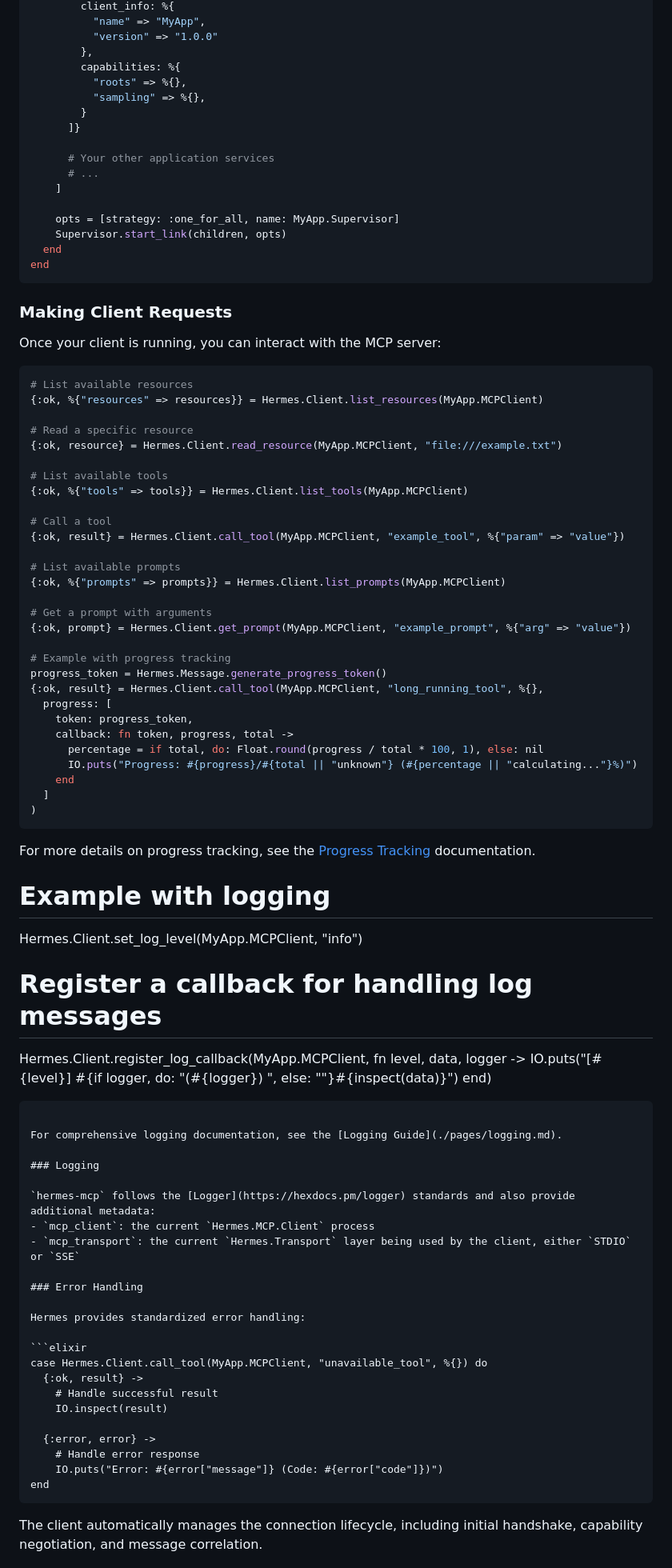
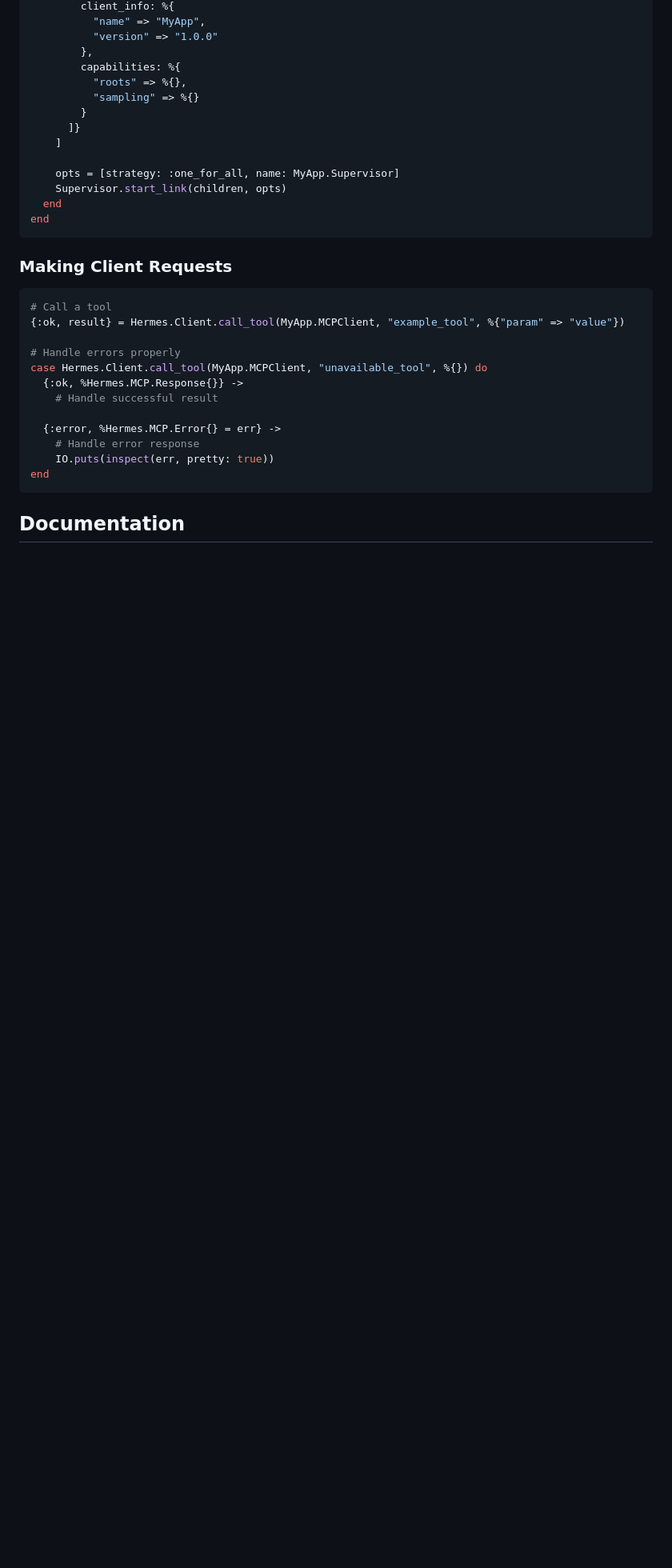
Before and after one commit to zoedsoupe/anubis-mcp, a Markdown page: README.md, the part around one of its changes. Shown at 80% size. Rendered like a GitHub page; blank space fills up the shorter version.

Commit message:
simplify readme

````diff
--- a/README.md
+++ b/README.md
@@ -69,12 +63,9 @@ defmodule MyApp.Application do
         },
         capabilities: %{
           "roots" => %{},
-          "sampling" => %{},
+          "sampling" => %{}
         }
       ]}
-
-      # Your other application services
-      # ...
     ]
 
     opts = [strategy: :one_for_all, name: MyApp.Supervisor]
@@ -85,74 +76,20 @@ end
 
 ### Making Client Requests
 
-Once your client is running, you can interact with the MCP server:
-
 ```elixir
-# List available resources
-{:ok, %{"resources" => resources}} = Hermes.Client.list_resources(MyApp.MCPClient)
-
-# Read a specific resource
-{:ok, resource} = Hermes.Client.read_resource(MyApp.MCPClient, "file:///example.txt")
-
-# List available tools
-{:ok, %{"tools" => tools}} = Hermes.Client.list_tools(MyApp.MCPClient)
-
 # Call a tool
 {:ok, result} = Hermes.Client.call_tool(MyApp.MCPClient, "example_tool", %{"param" => "value"})
 
-# List available prompts
-{:ok, %{"prompts" => prompts}} = Hermes.Client.list_prompts(MyApp.MCPClient)
+# Handle errors properly
+case Hermes.Client.call_tool(MyApp.MCPClient, "unavailable_tool", %{}) do
+  {:ok, %Hermes.MCP.Response{}} ->
+    # Handle successful result
 
-# Get a prompt with arguments
-{:ok, prompt} = Hermes.Client.get_prompt(MyApp.MCPClient, "example_prompt", %{"arg" => "value"})
-
-# Example with progress tracking
-progress_token = Hermes.Message.generate_progress_token()
-{:ok, result} = Hermes.Client.call_tool(MyApp.MCPClient, "long_running_tool", %{},
-  progress: [
-    token: progress_token,
-    callback: fn token, progress, total ->
-      percentage = if total, do: Float.round(progress / total * 100, 1), else: nil
-      IO.puts("Progress: #{progress}/#{total || "unknown"} (#{percentage || "calculating..."}%)")
-    end
-  ]
-)
-```
-
-For more details on progress tracking, see the [Progress Tracking](./pages/progress_tracking.md) documentation.
-
-# Example with logging
-Hermes.Client.set_log_level(MyApp.MCPClient, "info")
-
-# Register a callback for handling log messages
-Hermes.Client.register_log_callback(MyApp.MCPClient, fn level, data, logger ->
-  IO.puts("[#{level}] #{if logger, do: "(#{logger}) ", else: ""}#{inspect(data)}")
-end)
-```
-
-For comprehensive logging documentation, see the [Logging Guide](./pages/logging.md).
-
-### Logging
-
-`hermes-mcp` follows the [Logger](https://hexdocs.pm/logger) standards and also provide additional metadata:
-- `mcp_client`: the current `Hermes.MCP.Client` process
-- `mcp_transport`: the current `Hermes.Transport` layer being used by the client, either `STDIO` or `SSE`
-
-### Error Handling
-
-Hermes provides standardized error handling:
-
-```elixir
-case Hermes.Client.call_tool(MyApp.MCPClient, "unavailable_tool", %{}) do
-  {:ok, result} ->
-    # Handle successful result
-    IO.inspect(result)
-
-  {:error, error} ->
+  {:error, %Hermes.MCP.Error{} = err} ->
     # Handle error response
-    IO.puts("Error: #{error["message"]} (Code: #{error["code"]})")
+    IO.puts(inspect(err, pretty: true))
 end
 ```
 
-The client automatically manages the connection lifecycle, including initial handshake, capability negotiation, and message correlation.
+## Documentation
 
````
Also changed, not shown: other parts of README.md (+16 -42 lines).
